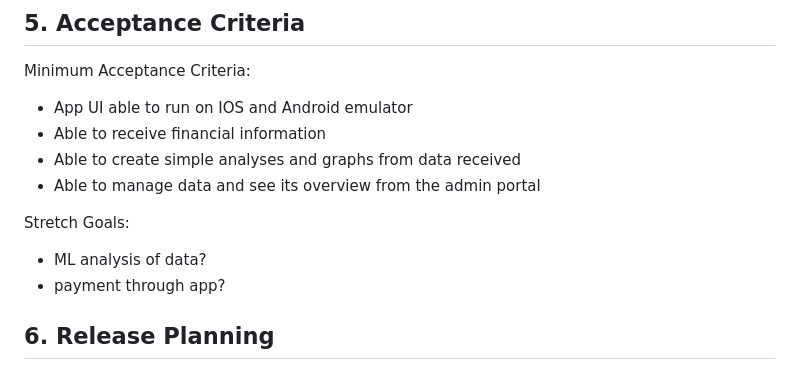
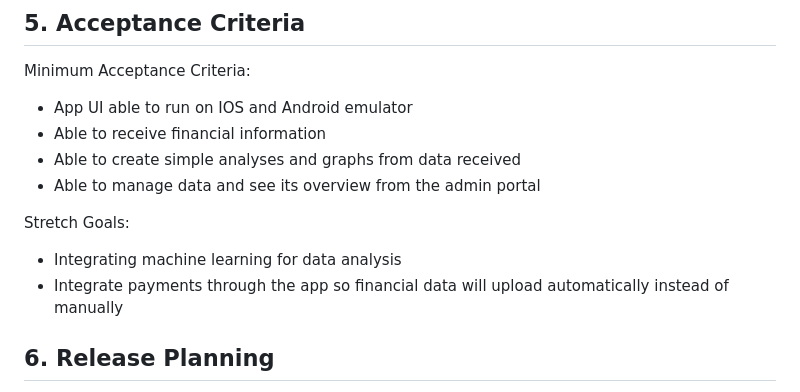
Before and after one commit to EC528-Fall-2024/phone-pay-budget-tracker, a Markdown page: README.md, the part around the change. Drawn GitHub-style.

```diff
--- a/README.md
+++ b/README.md
@@ -54,8 +54,8 @@ Minimum Acceptance Criteria:
 - Able to manage data and see its overview from the admin portal
 
 Stretch Goals:
-- ML analysis of data?
-- payment through app?
+- Integrating machine learning for data analysis
+- Integrate payments through the app so financial data will upload automatically instead of manually
 
 
 ## 6. Release Planning
```
